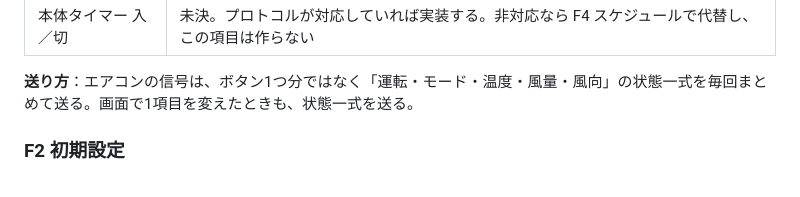
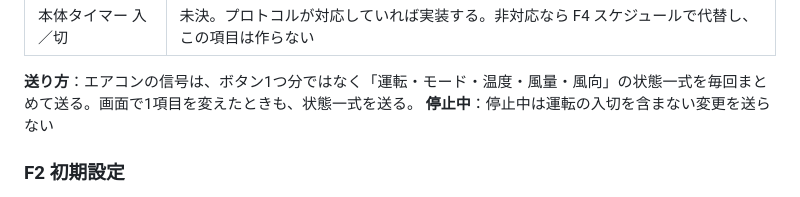
Before and after one commit to Kento3019/irhub-loop-kit, a Markdown page: docs/requirements.md, the part around the change. Rendered like a GitHub page.

Commit message:
requirements: F1 に停止中は運転の入切を含まない変更を送らない旨を追記（H-DESIGN の人の判断）
Co-Authored-By: Claude Opus 5.5 <noreply@anthropic.com>
Claude-Session: https://claude.ai/code/session_01T85eq8QgL8wWRZyr2m6yki

```diff
--- a/docs/requirements.md
+++ b/docs/requirements.md
@@ -49,6 +49,7 @@ ESP32でエアコンと照明を赤外線で操作する自作ハブ。スマホ
 | 本体タイマー 入／切 | 未決。プロトコルが対応していれば実装する。非対応なら F4 スケジュールで代替し、この項目は作らない |
 
 **送り方**：エアコンの信号は、ボタン1つ分ではなく「運転・モード・温度・風量・風向」の状態一式を毎回まとめて送る。画面で1項目を変えたときも、状態一式を送る。
+**停止中**：停止中は運転の入切を含まない変更を送らない
 
 ### F2 初期設定
 起動直後と、モードを切り替えたときに使う値。モードごとに最後に使った設定を持ち、再起動で下の初期値に戻る。
```
